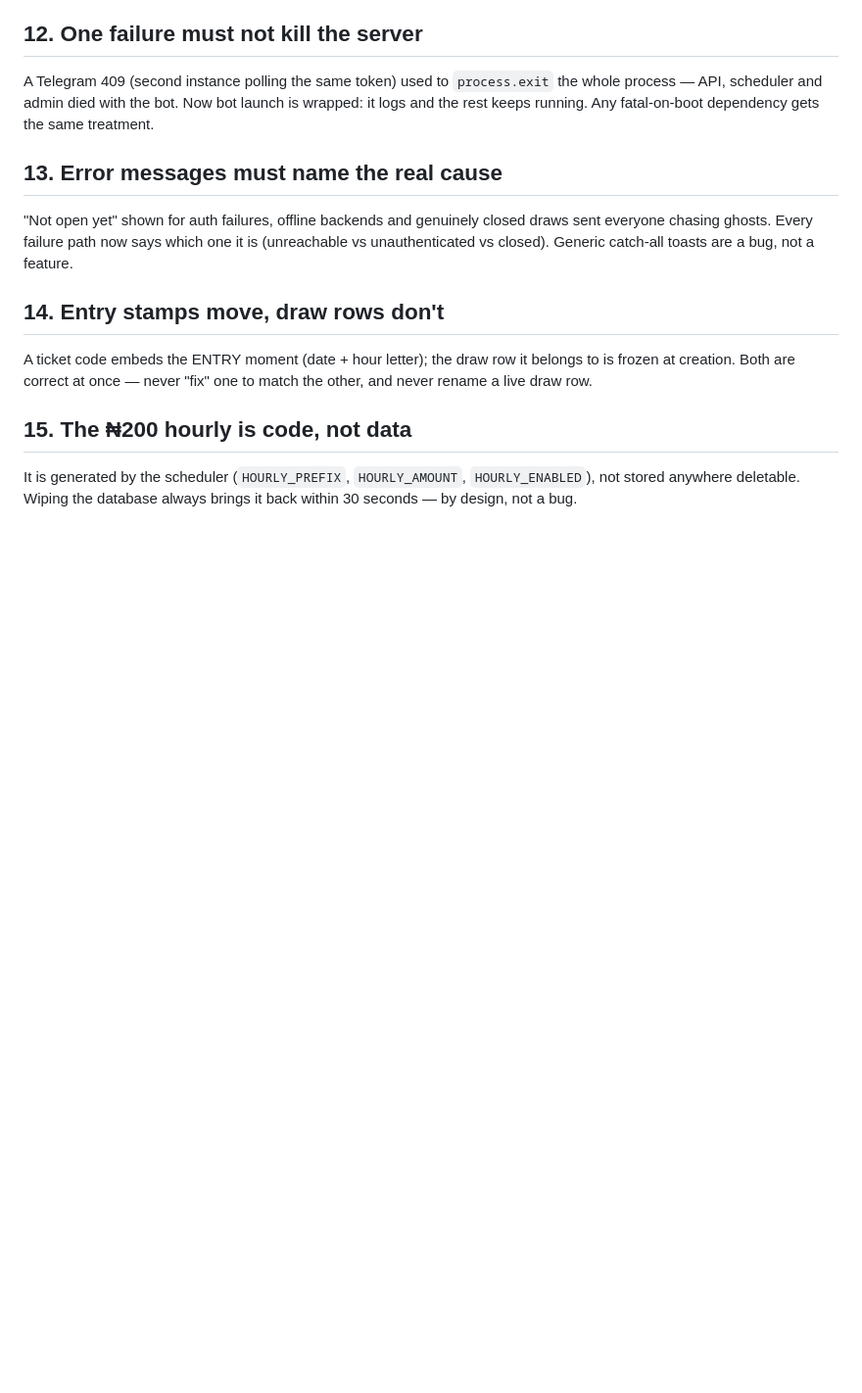
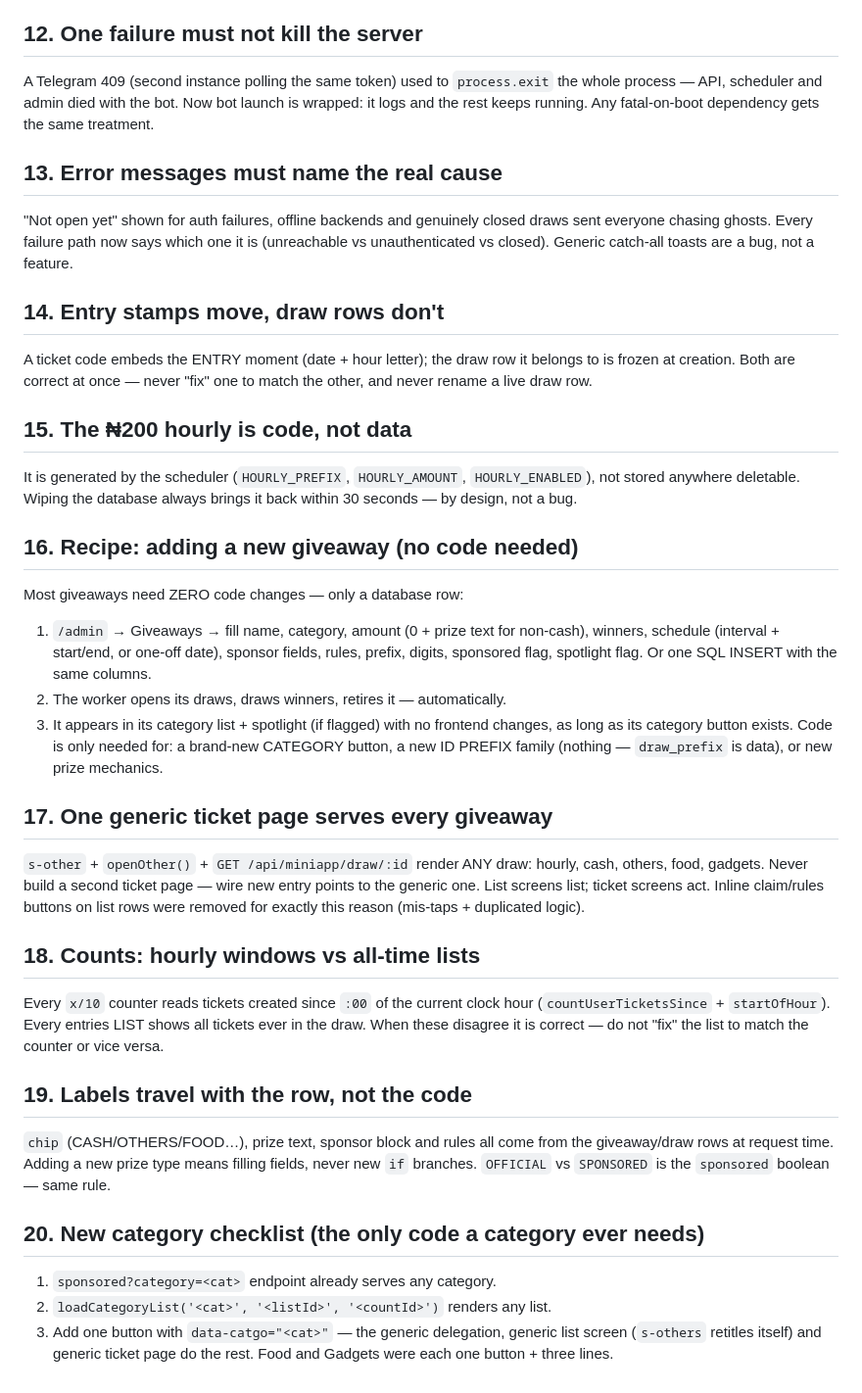
Before and after one commit to petercoder299/nairagive, a Markdown page: learnings.md, the part around the change. Shown at 98% size. Rendered like a GitHub page; blank space fills up the shorter version.

Commit message:
Learnings: giveaway recipe, generic pages, counts, labels

```diff
--- a/learnings.md
+++ b/learnings.md
@@ -97,3 +97,41 @@ it belongs to is frozen at creation. Both are correct at once — never
 It is generated by the scheduler (`HOURLY_PREFIX`, `HOURLY_AMOUNT`,
 `HOURLY_ENABLED`), not stored anywhere deletable. Wiping the database
 always brings it back within 30 seconds — by design, not a bug.
+
+## 16. Recipe: adding a new giveaway (no code needed)
+Most giveaways need ZERO code changes — only a database row:
+1. `/admin` → Giveaways → fill name, category, amount (0 + prize text
+   for non-cash), winners, schedule (interval + start/end, or one-off
+   date), sponsor fields, rules, prefix, digits, sponsored flag,
+   spotlight flag. Or one SQL INSERT with the same columns.
+2. The worker opens its draws, draws winners, retires it — automatically.
+3. It appears in its category list + spotlight (if flagged) with no
+   frontend changes, as long as its category button exists.
+Code is only needed for: a brand-new CATEGORY button, a new ID PREFIX
+family (nothing — `draw_prefix` is data), or new prize mechanics.
+
+## 17. One generic ticket page serves every giveaway
+`s-other` + `openOther()` + `GET /api/miniapp/draw/:id` render ANY draw:
+hourly, cash, others, food, gadgets. Never build a second ticket page —
+wire new entry points to the generic one. List screens list; ticket
+screens act. Inline claim/rules buttons on list rows were removed for
+exactly this reason (mis-taps + duplicated logic).
+
+## 18. Counts: hourly windows vs all-time lists
+Every `x/10` counter reads tickets created since `:00` of the current
+clock hour (`countUserTicketsSince` + `startOfHour`). Every entries LIST
+shows all tickets ever in the draw. When these disagree it is correct —
+do not "fix" the list to match the counter or vice versa.
+
+## 19. Labels travel with the row, not the code
+`chip` (CASH/OTHERS/FOOD…), prize text, sponsor block and rules all come
+from the giveaway/draw rows at request time. Adding a new prize type
+means filling fields, never new `if` branches. `OFFICIAL` vs `SPONSORED`
+is the `sponsored` boolean — same rule.
+
+## 20. New category checklist (the only code a category ever needs)
+1. `sponsored?category=<cat>` endpoint already serves any category.
+2. `loadCategoryList('<cat>', '<listId>', '<countId>')` renders any list.
+3. Add one button with `data-catgo="<cat>"` — the generic delegation,
+   generic list screen (`s-others` retitles itself) and generic ticket
+   page do the rest. Food and Gadgets were each one button + three lines.
```
